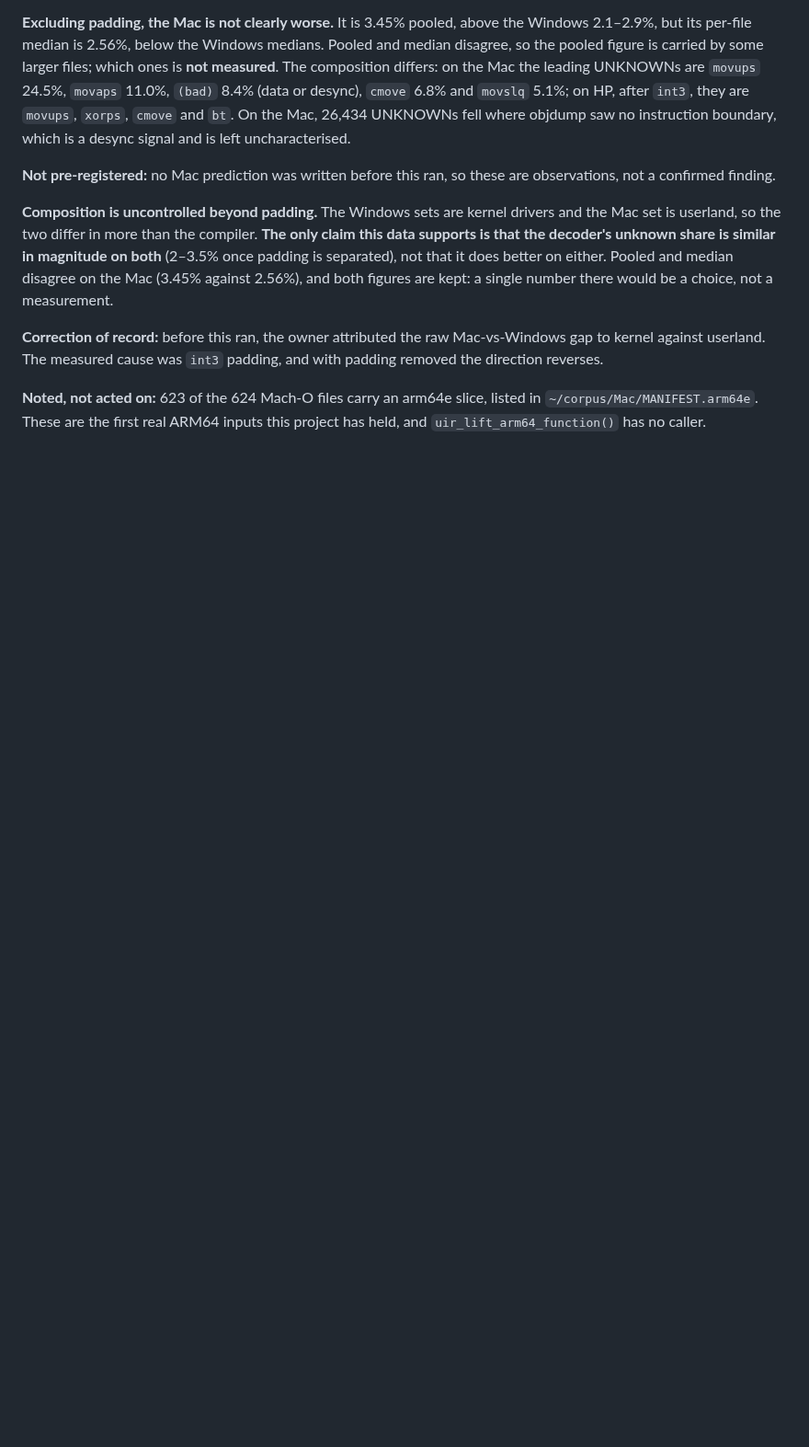
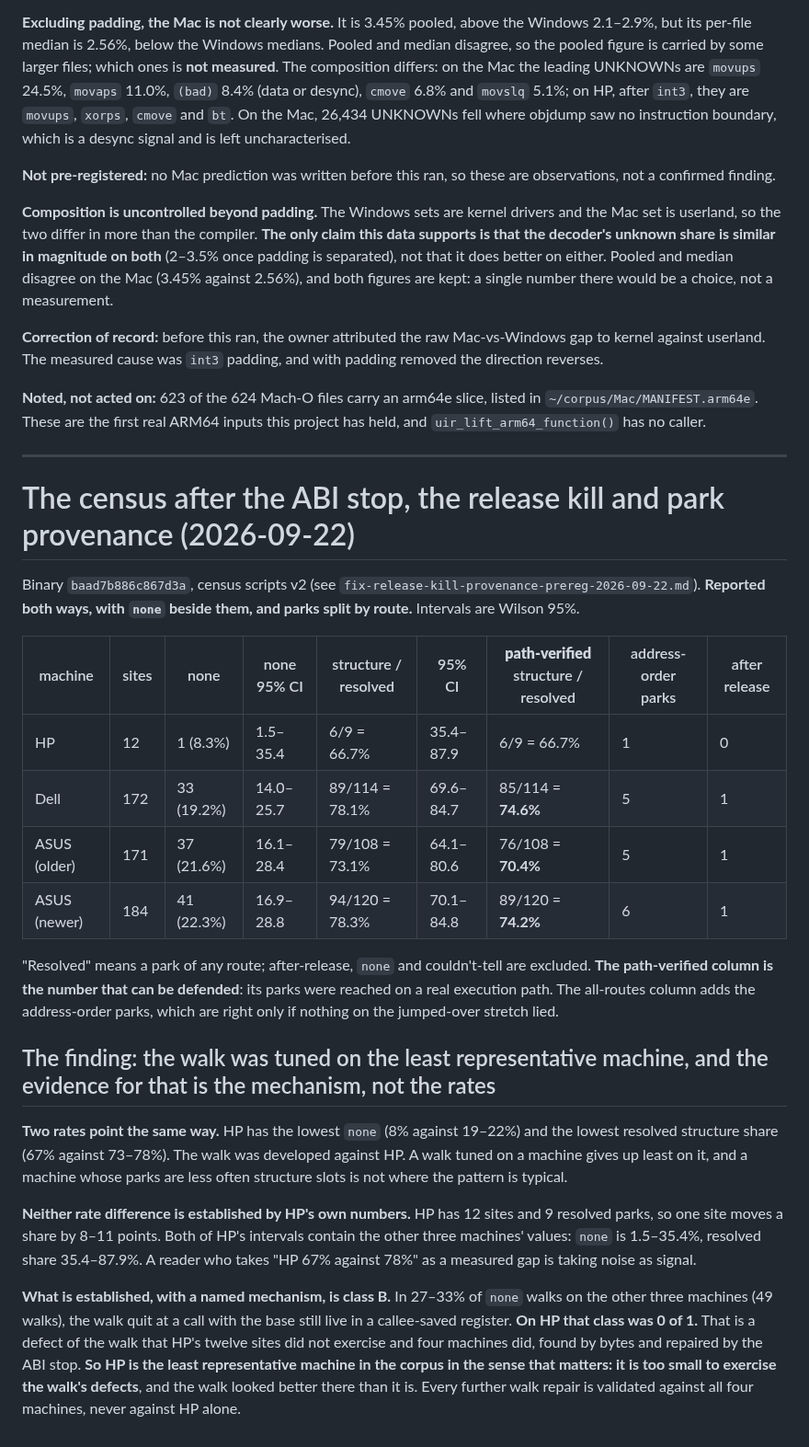
Before and after one commit to jeweledtech/bare-metal-forth, a Markdown page: docs/evidence/park-census-cross-vendor-2026-09-22.md, the part around the change. Shown at 92% size. Drawn GitHub-style; blank space fills up the shorter version.

```diff
--- a/docs/evidence/park-census-cross-vendor-2026-09-22.md
+++ b/docs/evidence/park-census-cross-vendor-2026-09-22.md
@@ -167,3 +167,49 @@ Mac-vs-Windows gap to kernel against userland. The measured cause was
 **Noted, not acted on:** 623 of the 624 Mach-O files carry an arm64e slice,
 listed in `~/corpus/Mac/MANIFEST.arm64e`. These are the first real ARM64
 inputs this project has held, and `uir_lift_arm64_function()` has no caller.
+
+---
+
+# The census after the ABI stop, the release kill and park provenance (2026-09-22)
+
+Binary `baad7b886c867d3a`, census scripts v2 (see
+`fix-release-kill-provenance-prereg-2026-09-22.md`). **Reported both ways,
+with `none` beside them, and parks split by route.** Intervals are Wilson
+95%.
+
+| machine | sites | none | none 95% CI | structure / resolved | 95% CI | **path-verified** structure / resolved | address-order parks | after release |
+|---|---|---|---|---|---|---|---|---|
+| HP | 12 | 1 (8.3%) | 1.5–35.4 | 6/9 = 66.7% | 35.4–87.9 | 6/9 = 66.7% | 1 | 0 |
+| Dell | 172 | 33 (19.2%) | 14.0–25.7 | 89/114 = 78.1% | 69.6–84.7 | 85/114 = **74.6%** | 5 | 1 |
+| ASUS (older) | 171 | 37 (21.6%) | 16.1–28.4 | 79/108 = 73.1% | 64.1–80.6 | 76/108 = **70.4%** | 5 | 1 |
+| ASUS (newer) | 184 | 41 (22.3%) | 16.9–28.8 | 94/120 = 78.3% | 70.1–84.8 | 89/120 = **74.2%** | 6 | 1 |
+
+"Resolved" means a park of any route; after-release, `none` and
+couldn't-tell are excluded. **The path-verified column is the number that
+can be defended**: its parks were reached on a real execution path. The
+all-routes column adds the address-order parks, which are right only if
+nothing on the jumped-over stretch lied.
+
+## The finding: the walk was tuned on the least representative machine, and the evidence for that is the mechanism, not the rates
+
+**Two rates point the same way.** HP has the lowest `none` (8% against
+19–22%) and the lowest resolved structure share (67% against 73–78%). The
+walk was developed against HP. A walk tuned on a machine gives up least
+on it, and a machine whose parks are less often structure slots is not
+where the pattern is typical.
+
+**Neither rate difference is established by HP's own numbers.** HP has 12
+sites and 9 resolved parks, so one site moves a share by 8–11 points. Both
+of HP's intervals contain the other three machines' values: `none` is
+1.5–35.4%, resolved share 35.4–87.9%. A reader who takes "HP 67% against 78%"
+as a measured gap is taking noise as signal.
+
+**What is established, with a named mechanism, is class B.** In 27–33% of
+`none` walks on the other three machines (49 walks), the walk quit at a call
+with the base still live in a callee-saved register. **On HP that class was
+0 of 1.** That is a defect of the walk that HP's twelve sites did not
+exercise and four machines did, found by bytes and repaired by the ABI
+stop. **So HP is the least representative machine in the corpus in the
+sense that matters: it is too small to exercise the walk's defects**, and
+the walk looked better there than it is. Every further walk repair is
+validated against all four machines, never against HP alone.
```
Also changed, not shown: docs/evidence/fix-release-kill-provenance-prereg-2026-09-22.md (+37 -0 lines), docs/evidence/x64-open-register-2026-09-20.md (+0 -2 lines).
